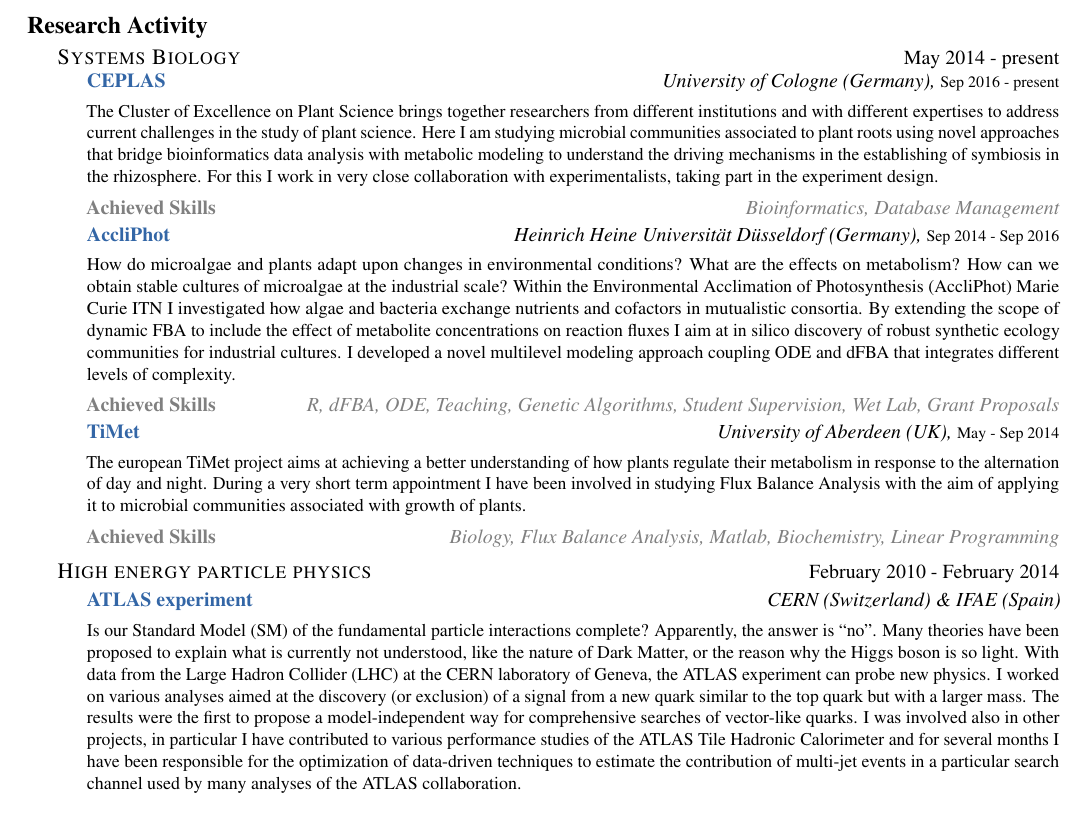
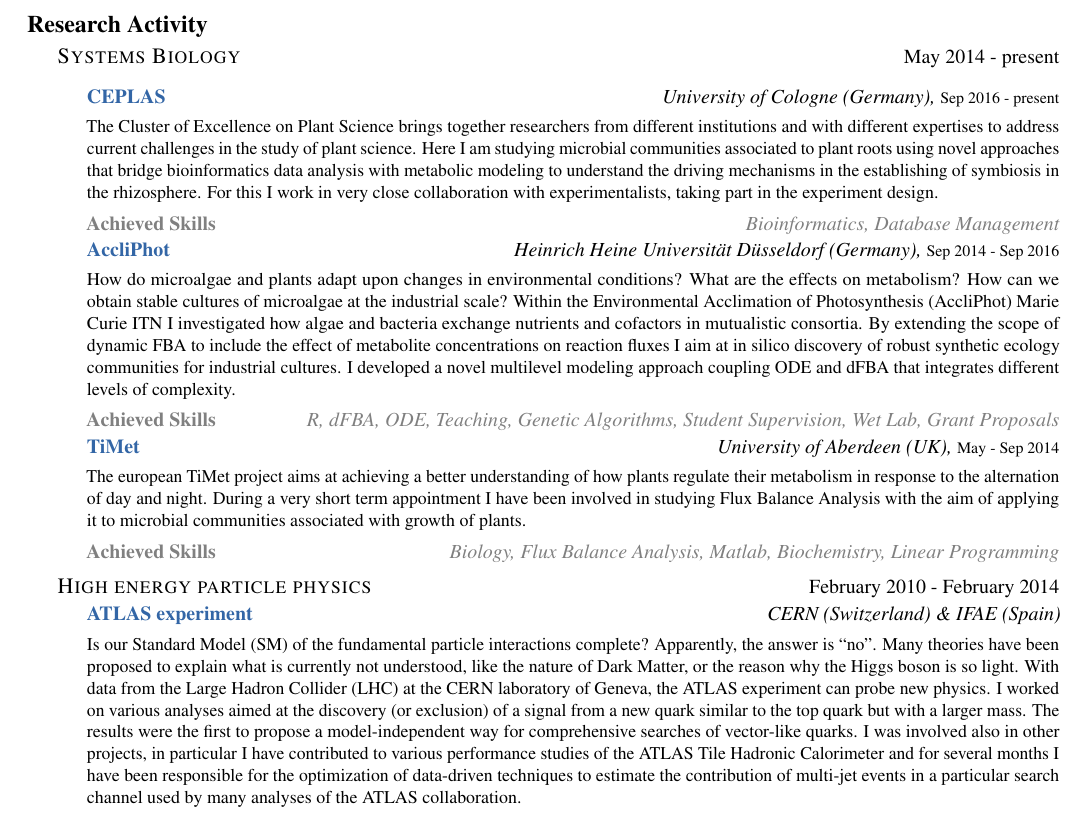
Before and after one commit to asuccurro/curriculum, a LaTeX CV (antonellasuccurro_CV.tex, which reads contents/interest.tex): part of page 1 of 2, cut so that both start at the same text. Compiled offline with pdfLaTeX.

Commit message:
spacing change

```diff
--- a/contents/interest.tex
+++ b/contents/interest.tex
@@ -4,6 +4,7 @@
 
 \headedsection{\textsc{Systems Biology}}{May 2014 - present} {
 
+\vspace*{.3cm}
 
 \headedsubsection{\href{http://ceplas.eu/en/}{\color{myblue} CEPLAS}}{University of Cologne (Germany), }{\footnotesize Sep 2016 - present}
 
```
